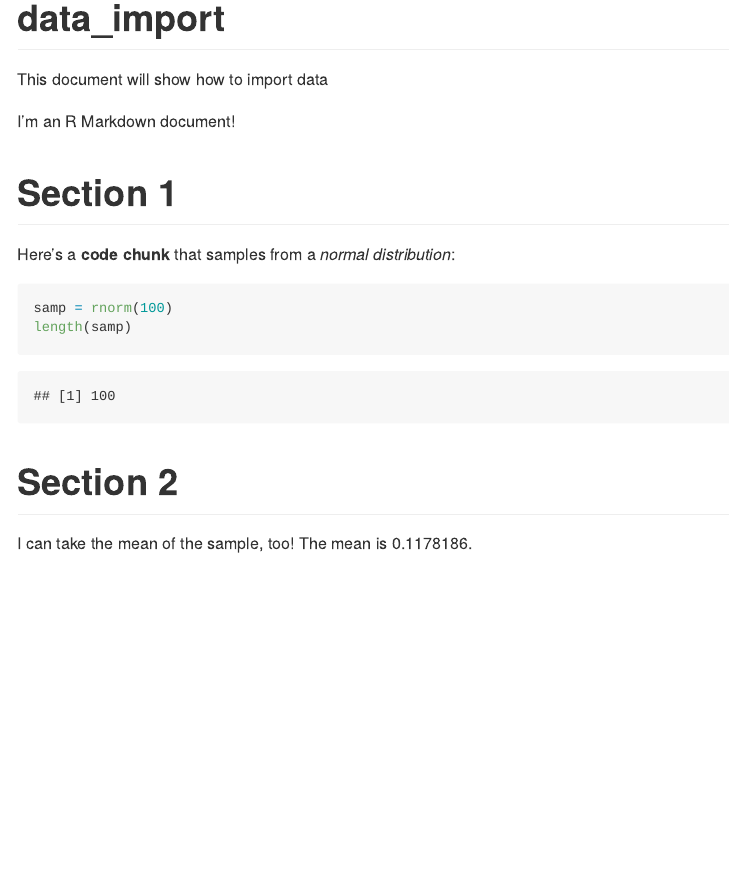
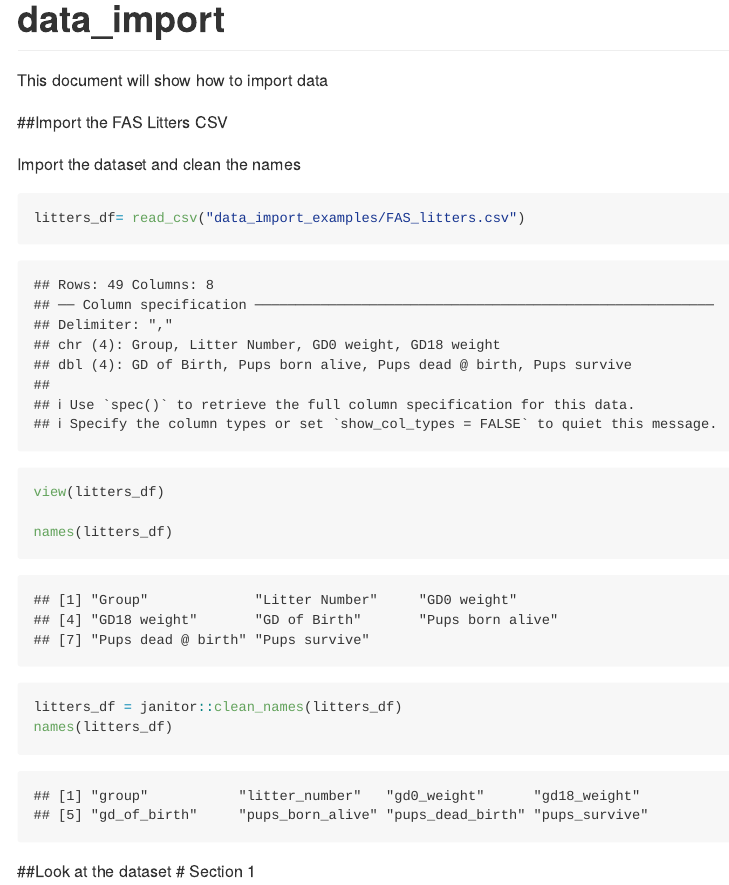
Before and after one commit to klopez67/Data_wrangling_i, an R Markdown document (data_import.Rmd): the page in a window 1100 px wide, from its top. The pictures show the output file data_import.md that the author committed with the source, drawn offline in the style of GitHub.

Commit message:
importing data

````diff
--- a/data_import.Rmd
+++ b/data_import.Rmd
@@ -9,23 +9,21 @@ This document will show how to import data
 ```{r setup,echo=FALSE, message = FALSE }
 library(tidyverse)
 
+
 ```
 
+##Import the FAS Litters CSV
 
+Import the dataset and clean the names
+```{r}
+litters_df= read_csv("data_import_examples/FAS_litters.csv")
+view(litters_df)
 
-I'm an R Markdown document!
+names(litters_df)
 
-# Section 1
-
-Here's a **code chunk** that samples from
-a _normal distribution_:
-
-```{r}
-samp = rnorm(100)
-length(samp)
+litters_df = janitor::clean_names(litters_df)
+names(litters_df)
 ```
 
-# Section 2
-
-I can take the mean of the sample, too!
-The mean is `r mean(samp)`.
+##Look at the dataset
+# Section 1
````
Also changed, not shown: data_import.md.
